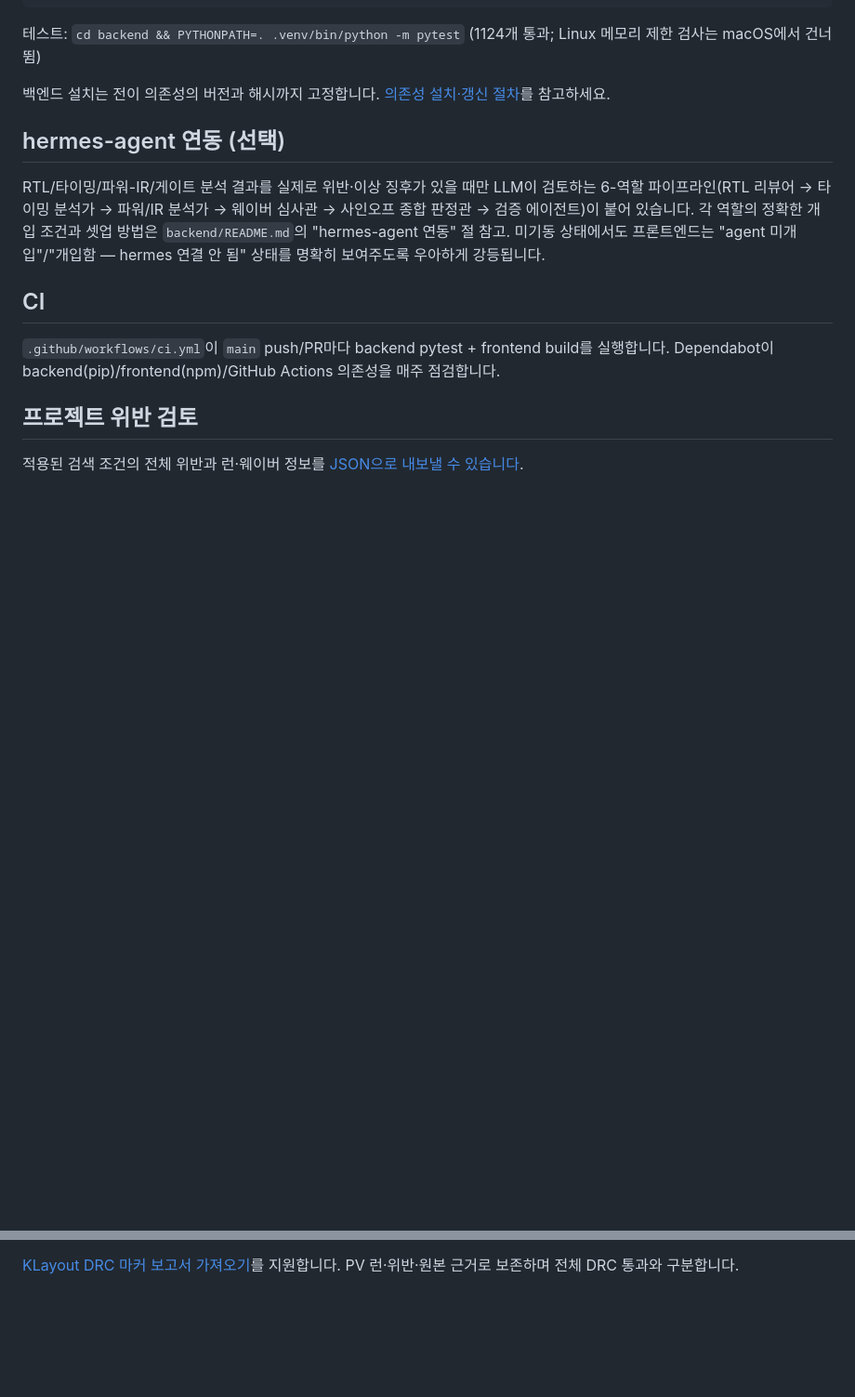
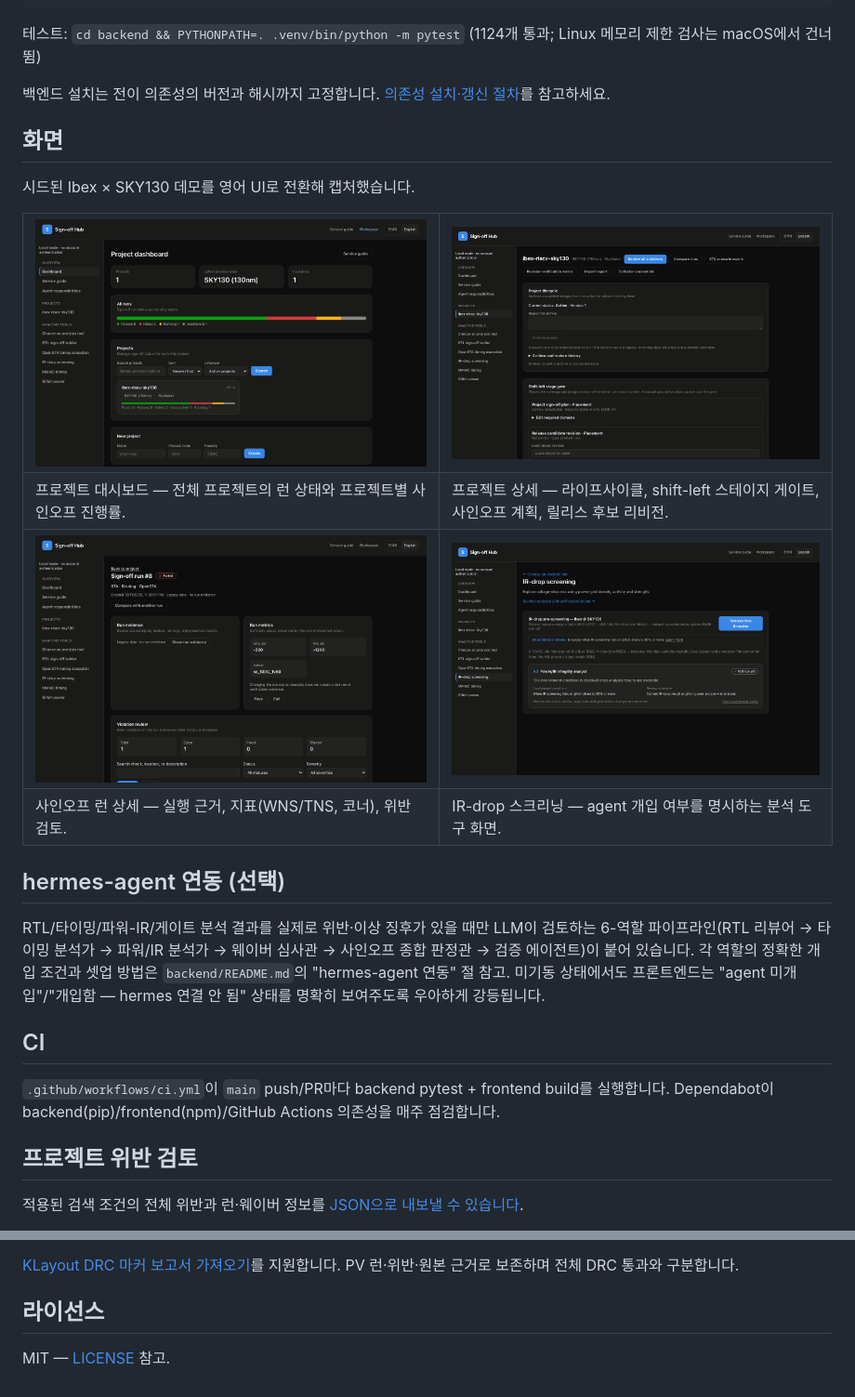
Before and after one commit to kos2001/sign-off, a Markdown page: README.md, 2 parts joined by grey strips. Shown at 93% size. Rendered like a GitHub page; pictures changed too: docs/img/analysis-ir-drop.png (added), docs/img/dashboard.png (added), docs/img/project-detail.png (added); blank space fills up the shorter version.

```diff
--- a/README.md
+++ b/README.md
@@ -54,6 +55,29 @@ pnpm dev
 테스트: `cd backend && PYTHONPATH=. .venv/bin/python -m pytest` (1124개 통과; Linux 메모리 제한 검사는 macOS에서 건너뜀)
 
 백엔드 설치는 전이 의존성의 버전과 해시까지 고정합니다. [의존성 설치·갱신 절차](docs/dependencies.md)를 참고하세요.
+
+## 화면
+
+시드된 Ibex × SKY130 데모를 영어 UI로 전환해 캡처했습니다.
+
+<table>
+  <tr>
+    <td><img src="docs/img/dashboard.png" alt="프로젝트 대시보드" width="100%"></td>
+    <td><img src="docs/img/project-detail.png" alt="프로젝트 상세와 shift-left 스테이지 게이트" width="100%"></td>
+  </tr>
+  <tr>
+    <td>프로젝트 대시보드 — 전체 프로젝트의 런 상태와 프로젝트별 사인오프 진행률.</td>
+    <td>프로젝트 상세 — 라이프사이클, shift-left 스테이지 게이트, 사인오프 계획, 릴리스 후보 리비전.</td>
+  </tr>
+  <tr>
+    <td><img src="docs/img/run-detail.png" alt="사인오프 런 상세와 위반 검토" width="100%"></td>
+    <td><img src="docs/img/analysis-ir-drop.png" alt="IR-drop 스크리닝 분석 도구" width="100%"></td>
+  </tr>
+  <tr>
+    <td>사인오프 런 상세 — 실행 근거, 지표(WNS/TNS, 코너), 위반 검토.</td>
+    <td>IR-drop 스크리닝 — agent 개입 여부를 명시하는 분석 도구 화면.</td>
+  </tr>
+</table>
 
 ## hermes-agent 연동 (선택)
 
@@ -216,3 +240,7 @@ crossing과 정적 finding을 검증하고 RTL 게이트의 독립 CDC/RDC 근
 과거 결정을 `근거 변경 · 재결정 필요`로 표시합니다.
 
 [KLayout DRC 마커 보고서 가져오기](docs/klayout-import.md)를 지원합니다. PV 런·위반·원본 근거로 보존하며 전체 DRC 통과와 구분합니다.
+
+## 라이선스
+
+MIT — [LICENSE](LICENSE) 참고.
```
Also changed, not shown: other parts of README.md (+1 -0 lines), README.en.md (added, +296 -0 lines).
